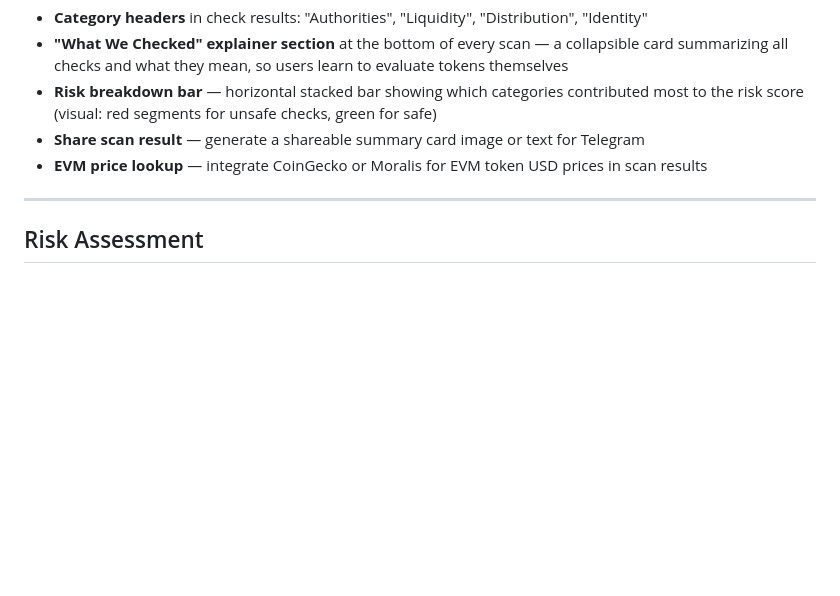
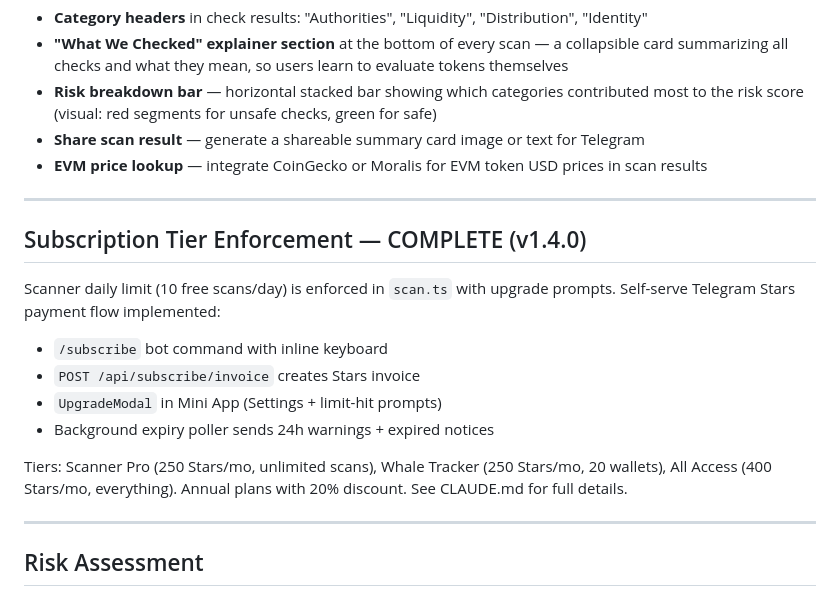
Before and after one commit to aezakmi121/solswapbot, a Markdown page: PLAN.md, the part around the change. Rendered like a GitHub page; blank space fills up the shorter version.

Commit message:
docs: add subscription tier enforcement section to PLAN.md
Scanner V2 plan now documents that tier enforcement (10 free scans/day)
and self-serve Telegram Stars payment flow are complete (v1.4.0).

https://claude.ai/code/session_01435SdkPfWuoPLDFWV5fJJm

```diff
--- a/PLAN.md
+++ b/PLAN.md
@@ -131,6 +131,20 @@ Full EVM token scanner supporting 5 chains: Ethereum, BSC, Polygon, Arbitrum, Ba
 
 ---
 
+## Subscription Tier Enforcement — COMPLETE (v1.4.0)
+
+Scanner daily limit (10 free scans/day) is enforced in `scan.ts` with upgrade prompts.
+Self-serve Telegram Stars payment flow implemented:
+- `/subscribe` bot command with inline keyboard
+- `POST /api/subscribe/invoice` creates Stars invoice
+- `UpgradeModal` in Mini App (Settings + limit-hit prompts)
+- Background expiry poller sends 24h warnings + expired notices
+
+Tiers: Scanner Pro (250 Stars/mo, unlimited scans), Whale Tracker (250 Stars/mo, 20 wallets),
+All Access (400 Stars/mo, everything). Annual plans with 20% discount. See CLAUDE.md for full details.
+
+---
+
 ## Risk Assessment
 
 - **No new API keys needed** — Solana checks use Helius RPC, EVM checks use free public RPCs
```
